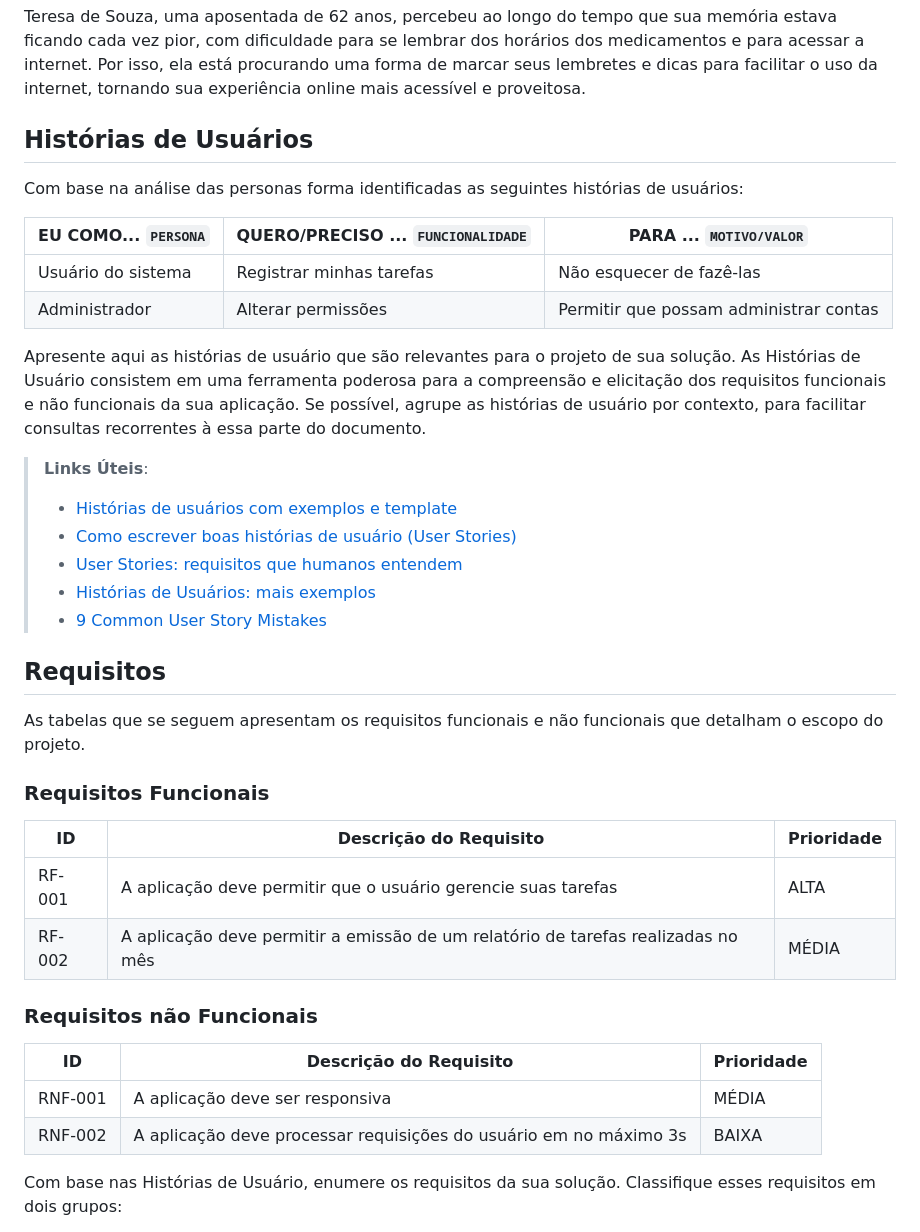
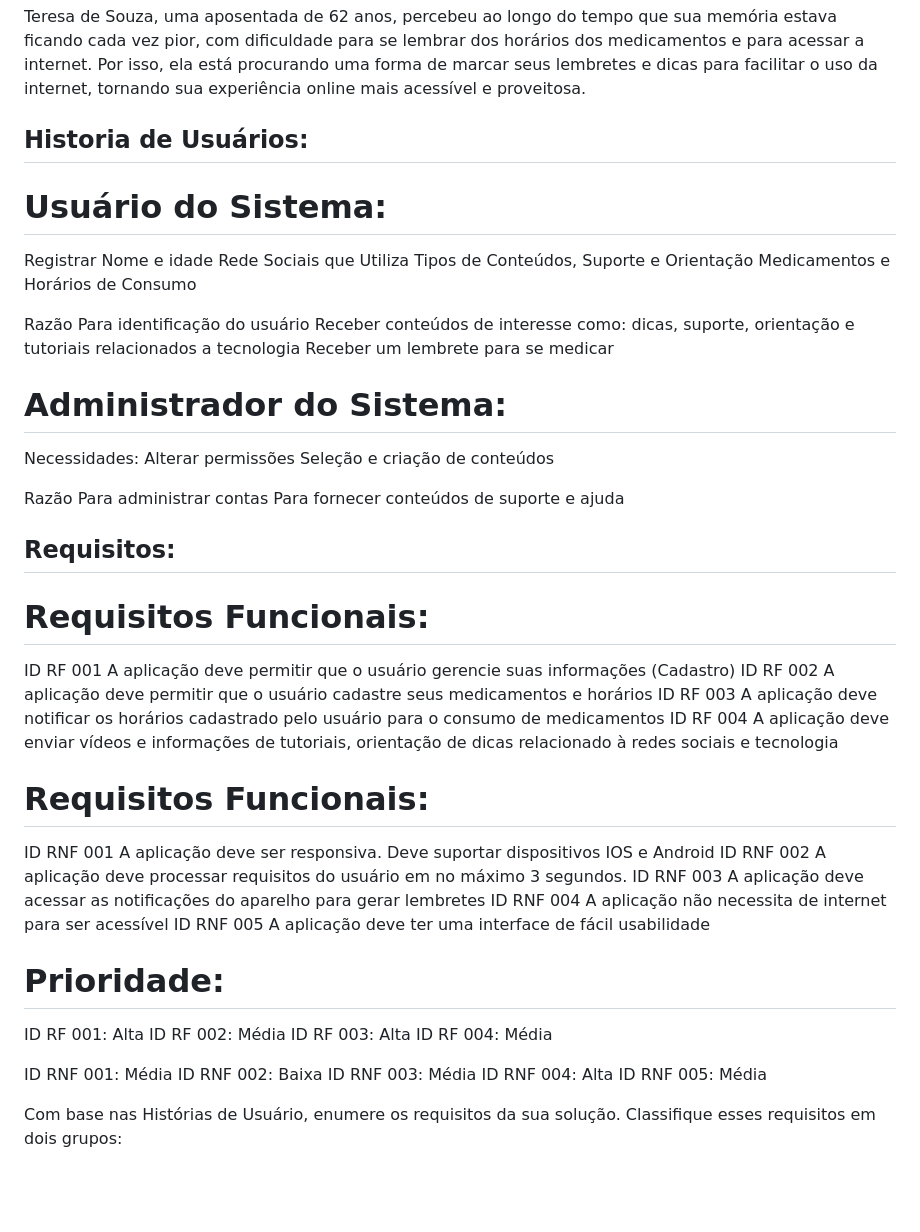
Before and after one commit to ICEI-PUC-Minas-PMV-SI/pmv-si-2024-1-pe1-t5-60tech, a Markdown page: docs/especification.md, the part around the change. Rendered like a GitHub page; blank space fills up the shorter version.

Commit message:
Update especification.md
Add minha parte no projeto.

```diff
--- a/docs/especification.md
+++ b/docs/especification.md
@@ -13,42 +13,67 @@ Raimundo Neto, um idoso de 73 anos, teve pouco acesso a celulares e computadores
 
 Teresa de Souza, uma aposentada de 62 anos, percebeu ao longo do tempo que sua memória estava ficando cada vez pior, com dificuldade para se lembrar dos horários dos medicamentos e para acessar a internet. Por isso, ela está procurando uma forma de marcar seus lembretes e dicas para facilitar o uso da internet, tornando sua experiência online mais acessível e proveitosa.
 
-## Histórias de Usuários
-
-Com base na análise das personas forma identificadas as seguintes histórias de usuários:
-
-|EU COMO... `PERSONA`| QUERO/PRECISO ... `FUNCIONALIDADE` |PARA ... `MOTIVO/VALOR`                 |
-|--------------------|------------------------------------|----------------------------------------|
-|Usuário do sistema  | Registrar minhas tarefas           | Não esquecer de fazê-las               |
-|Administrador       | Alterar permissões                 | Permitir que possam administrar contas |
-
-Apresente aqui as histórias de usuário que são relevantes para o projeto de sua solução. As Histórias de Usuário consistem em uma ferramenta poderosa para a compreensão e elicitação dos requisitos funcionais e não funcionais da sua aplicação. Se possível, agrupe as histórias de usuário por contexto, para facilitar consultas recorrentes à essa parte do documento.
-
-> **Links Úteis**:
-> - [Histórias de usuários com exemplos e template](https://www.atlassian.com/br/agile/project-management/user-stories)
-> - [Como escrever boas histórias de usuário (User Stories)](https://medium.com/vertice/como-escrever-boas-users-stories-hist%C3%B3rias-de-usu%C3%A1rios-b29c75043fac)
-> - [User Stories: requisitos que humanos entendem](https://www.luiztools.com.br/post/user-stories-descricao-de-requisitos-que-humanos-entendem/)
-> - [Histórias de Usuários: mais exemplos](https://www.reqview.com/doc/user-stories-example.html)
-> - [9 Common User Story Mistakes](https://airfocus.com/blog/user-story-mistakes/)
-
-## Requisitos
-
-As tabelas que se seguem apresentam os requisitos funcionais e não funcionais que detalham o escopo do projeto.
-
-### Requisitos Funcionais
-
-|ID    | Descrição do Requisito  | Prioridade |
-|------|-----------------------------------------|----|
-|RF-001| A aplicação deve permitir que o usuário gerencie suas tarefas | ALTA |
-|RF-002| A aplicação deve permitir a emissão de um relatório de tarefas realizadas no mês   | MÉDIA |
+## Historia de Usuários:
 
 
-### Requisitos não Funcionais
+# Usuário do Sistema:
 
-|ID     | Descrição do Requisito  |Prioridade |
-|-------|-------------------------|----|
-|RNF-001| A aplicação deve ser responsiva | MÉDIA |
-|RNF-002| A aplicação deve processar requisições do usuário em no máximo 3s |  BAIXA |
+Registrar
+Nome e idade
+Rede Sociais que Utiliza
+Tipos de Conteúdos, Suporte e Orientação
+Medicamentos e Horários de Consumo
+
+Razão
+Para identificação do usuário
+Receber conteúdos de interesse como: dicas, suporte, orientação e tutoriais relacionados a tecnologia
+Receber um lembrete para se medicar
+
+
+# Administrador do Sistema:
+
+Necessidades:
+Alterar permissões
+Seleção e criação de conteúdos
+
+
+Razão
+Para administrar contas
+Para fornecer conteúdos de suporte e ajuda
+
+
+## Requisitos:
+
+# Requisitos Funcionais:
+
+ID RF 001  A aplicação deve permitir que o usuário gerencie suas informações (Cadastro)
+ID RF 002 A aplicação deve permitir que o usuário cadastre seus medicamentos e horários
+ID RF 003 A aplicação deve notificar os horários cadastrado pelo usuário para o consumo de medicamentos
+ID RF 004 A aplicação deve enviar vídeos e informações de tutoriais, orientação de dicas relacionado à redes sociais e tecnologia
+
+
+# Requisitos Funcionais:
+
+ID RNF 001 A aplicação deve ser responsiva. Deve suportar dispositivos IOS e Android
+ID RNF 002 A aplicação deve processar requisitos do usuário em no máximo 3 segundos.
+ID RNF 003 A aplicação deve acessar as notificações do aparelho para gerar lembretes
+ID RNF 004 A aplicação não necessita de internet para ser acessível
+ID RNF 005 A aplicação deve ter uma interface de fácil usabilidade
+
+
+# Prioridade:
+
+ID RF 001: Alta
+ID RF 002: Média
+ID RF 003: Alta
+ID RF 004: Média
+
+ID RNF 001: Média
+ID RNF 002: Baixa
+ID RNF 003: Média
+ID RNF 004: Alta
+ID RNF 005: Média
+
 
 Com base nas Histórias de Usuário, enumere os requisitos da sua solução. Classifique esses requisitos em dois grupos:
 
```
